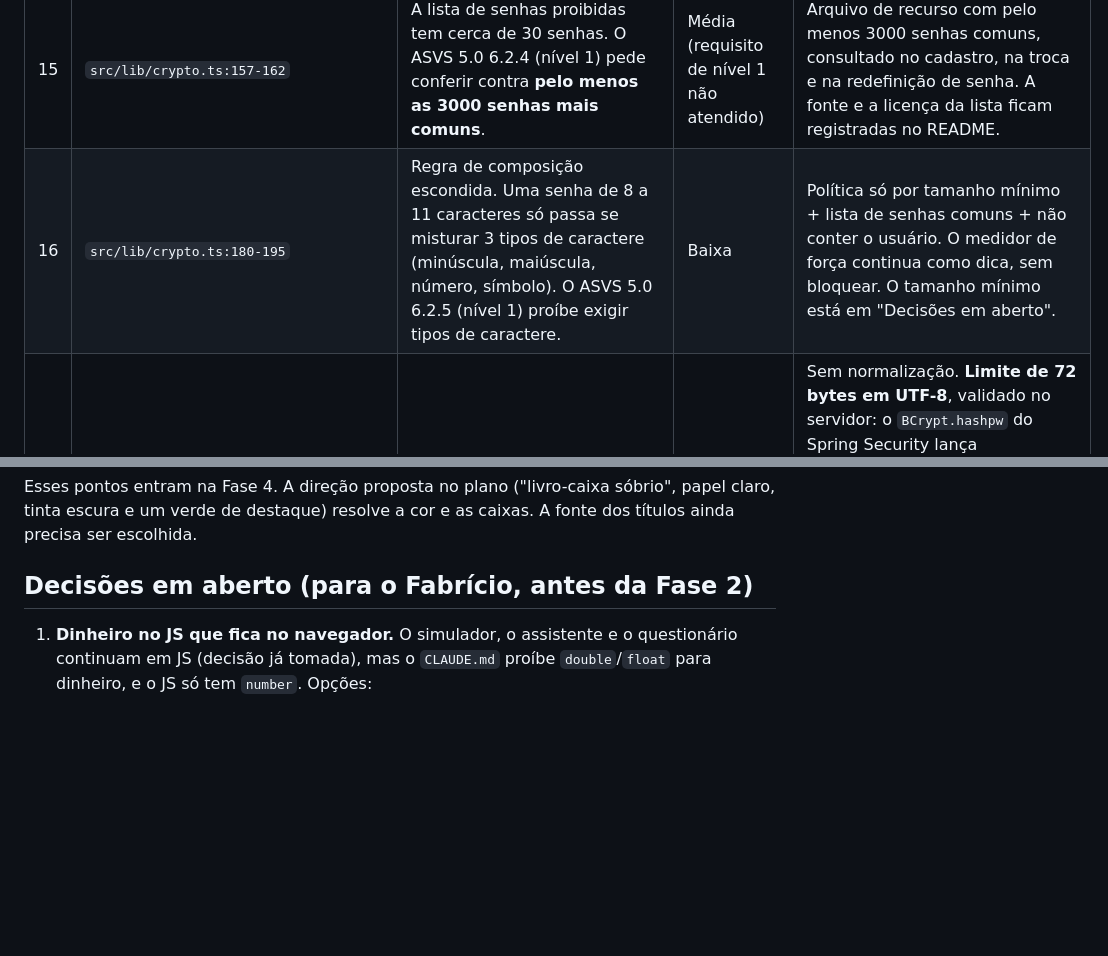
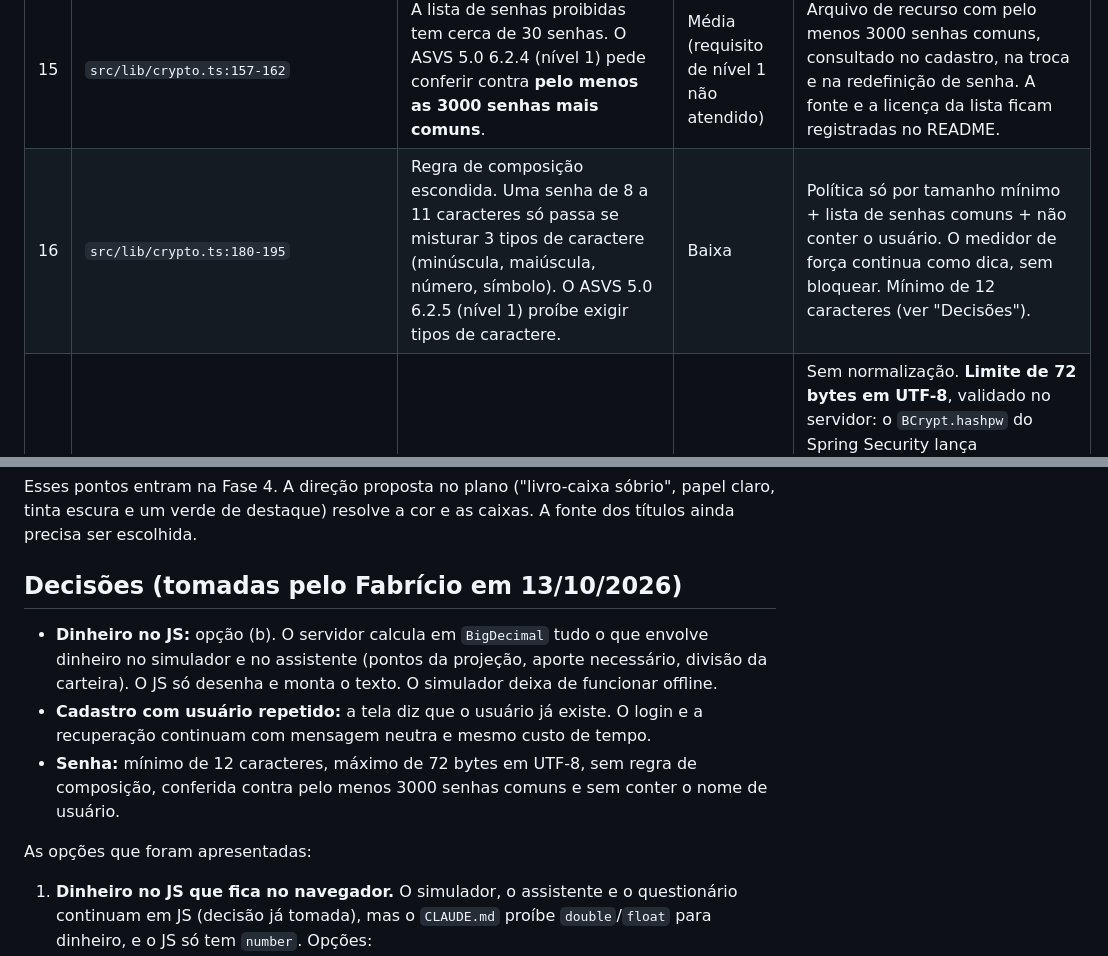
Before and after one commit to fabasDev/sistema-de-controle-financeiro, a Markdown page: docs/auditoria-seguranca.md, 2 parts joined by grey strips. GitHub-like rendering; blank space fills up the shorter version.

```diff
--- a/docs/auditoria-seguranca.md
+++ b/docs/auditoria-seguranca.md
@@ -37,7 +37,7 @@ Escala de gravidade: **Alta** (dá para explorar e expõe ou altera dados), **M
 | 13 | `src/components/ui/chart.tsx:93-111` | `dangerouslySetInnerHTML` monta um `<style>` com as cores do `config` do gráfico. Hoje todas as chamadas passam valores fixos (`Dashboard.tsx:30-34`, `History.tsx:14-20`, `Simulator.tsx:18-22`), então nenhum dado do usuário chega ali. Se um dia uma cor escolhida pelo usuário entrar, um valor com `</style>` quebraria a página. | Info | Gráficos em SVG sem HTML montado com texto. As cores vêm dos tokens CSS, por classe. |
 | 14 | `package.json` (`shadcn` 4.21.4 → `fast-glob` → `micromatch` → `braces` 3.0.3) | `npm audit`: 7 alertas "high" que vêm todos de um único advisory, GHSA-vfj7-8cjw-p6xm (negação de serviço no `braces` com padrões muito aninhados). Só afeta a CLI do shadcn, que é dependência de desenvolvimento e não entra no build. `npm audit --omit=dev`: 0 vulnerabilidades. | Baixa | Some junto com o `legacy-web/`. Enquanto ele existir, o `npm audit` entra na verificação de fim de fase. Na versão Java quem faz esse papel é o OWASP Dependency-Check. |
 | 15 | `src/lib/crypto.ts:157-162` | A lista de senhas proibidas tem cerca de 30 senhas. O ASVS 5.0 6.2.4 (nível 1) pede conferir contra **pelo menos as 3000 senhas mais comuns**. | Média (requisito de nível 1 não atendido) | Arquivo de recurso com pelo menos 3000 senhas comuns, consultado no cadastro, na troca e na redefinição de senha. A fonte e a licença da lista ficam registradas no README. |
-| 16 | `src/lib/crypto.ts:180-195` | Regra de composição escondida. Uma senha de 8 a 11 caracteres só passa se misturar 3 tipos de caractere (minúscula, maiúscula, número, símbolo). O ASVS 5.0 6.2.5 (nível 1) proíbe exigir tipos de caractere. | Baixa | Política só por tamanho mínimo + lista de senhas comuns + não conter o usuário. O medidor de força continua como dica, sem bloquear. O tamanho mínimo está em "Decisões em aberto". |
+| 16 | `src/lib/crypto.ts:180-195` | Regra de composição escondida. Uma senha de 8 a 11 caracteres só passa se misturar 3 tipos de caractere (minúscula, maiúscula, número, símbolo). O ASVS 5.0 6.2.5 (nível 1) proíbe exigir tipos de caractere. | Baixa | Política só por tamanho mínimo + lista de senhas comuns + não conter o usuário. O medidor de força continua como dica, sem bloquear. Mínimo de 12 caracteres (ver "Decisões"). |
 | 17 | `src/lib/crypto.ts:60`, `src/components/auth.tsx:58` | A senha passa por `normalize('NFKC')` antes de derivar a chave, e o campo aceita até 256 caracteres. O ASVS 5.0 6.2.8 (nível 1) pede conferir a senha exatamente como digitada, sem truncar nem transformar. | Info | Sem normalização. **Limite de 72 bytes em UTF-8**, validado no servidor: o `BCrypt.hashpw` do Spring Security lança `IllegalArgumentException("password cannot be more than 72 bytes")` para senha nova maior que isso (`BCrypt.java:615-616`). Na hora de conferir ele não lança erro, só considera os primeiros 72 bytes, e isso seria truncamento. Por isso o login também recusa senha acima de 72 bytes (como senha errada). Com isso, 64 caracteres ASCII cabem (6.2.9, nível 2), mas 64 caracteres acentuados ou emoji não. |
 
 O que o app atual já faz bem e precisa ter equivalente na versão Java:
@@ -101,7 +101,13 @@ Comparado com as regras de "Visual" do `CLAUDE.md`.
 
 Esses pontos entram na Fase 4. A direção proposta no plano ("livro-caixa sóbrio", papel claro, tinta escura e um verde de destaque) resolve a cor e as caixas. A fonte dos títulos ainda precisa ser escolhida.
 
-## Decisões em aberto (para o Fabrício, antes da Fase 2)
+## Decisões (tomadas pelo Fabrício em 13/10/2026)
+
+- **Dinheiro no JS:** opção (b). O servidor calcula em `BigDecimal` tudo o que envolve dinheiro no simulador e no assistente (pontos da projeção, aporte necessário, divisão da carteira). O JS só desenha e monta o texto. O simulador deixa de funcionar offline.
+- **Cadastro com usuário repetido:** a tela diz que o usuário já existe. O login e a recuperação continuam com mensagem neutra e mesmo custo de tempo.
+- **Senha:** mínimo de 12 caracteres, máximo de 72 bytes em UTF-8, sem regra de composição, conferida contra pelo menos 3000 senhas comuns e sem conter o nome de usuário.
+
+As opções que foram apresentadas:
 
 1. **Dinheiro no JS que fica no navegador.** O simulador, o assistente e o questionário continuam em JS (decisão já tomada), mas o `CLAUDE.md` proíbe `double`/`float` para dinheiro, e o JS só tem `number`. Opções:
    - (a) o JS trabalha em **centavos inteiros** com arredondamento explícito a cada mês. Um `number` guarda inteiros exatos até 9 quadrilhões, então centavos de qualquer valor realista ficam exatos. Os juros (taxa elevada a 1/12) continuam com fração, mas o resultado de cada mês volta a ser centavo inteiro;
```
Also changed, not shown: other parts of docs/auditoria-seguranca.md (+2 -2 lines), docs/plano.md (+6 -0 lines).
